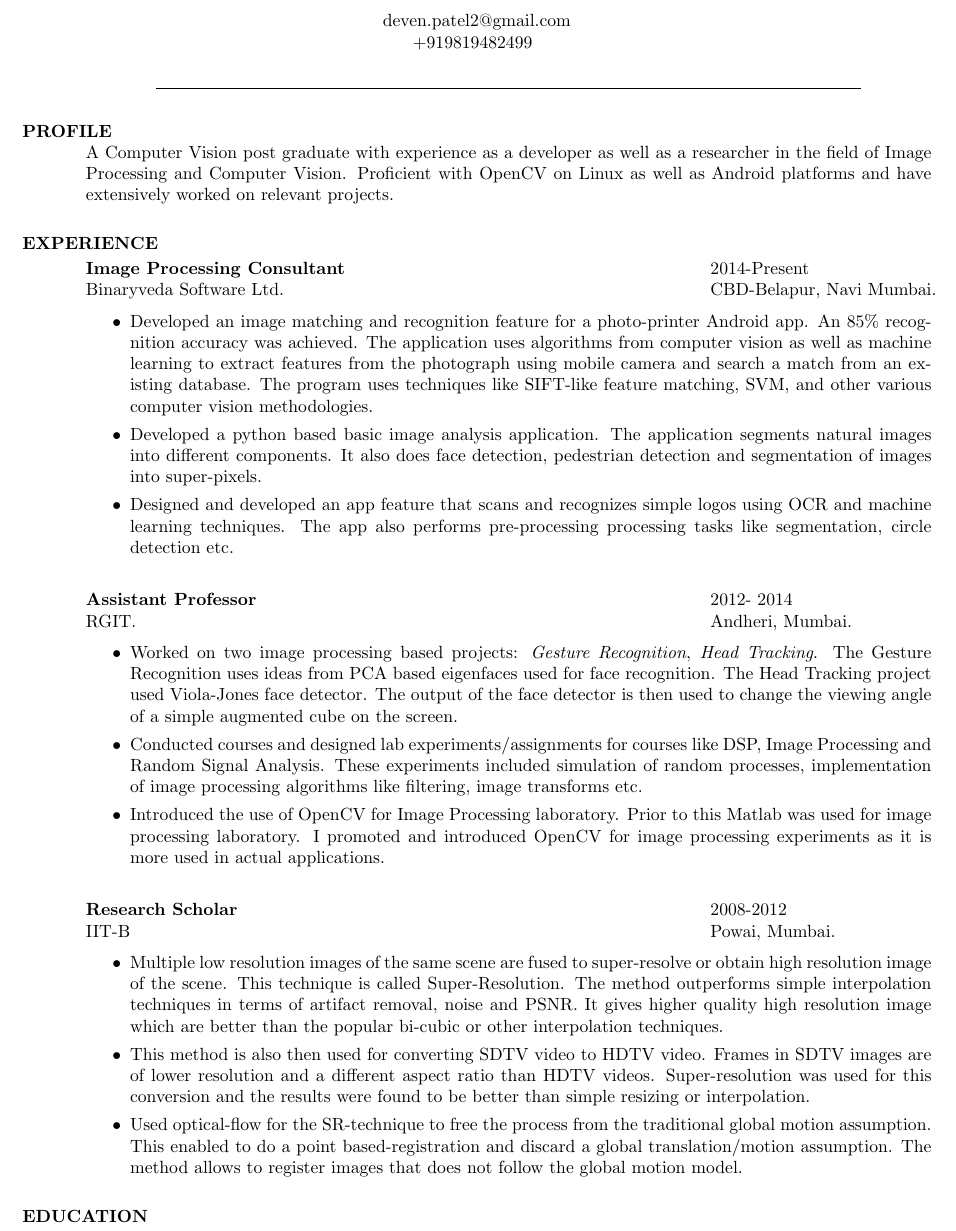
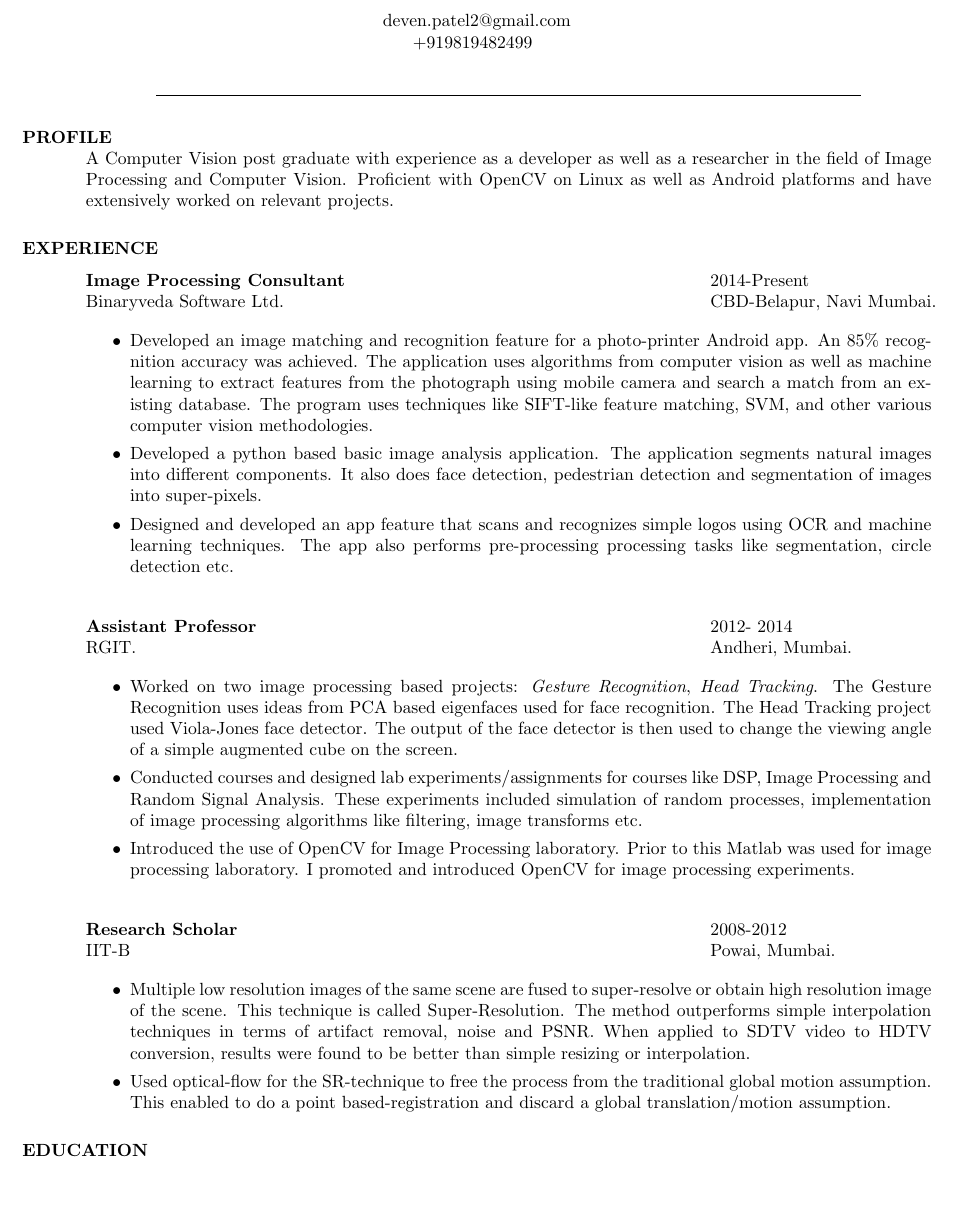
Before and after one commit to devenpatel2/Resume, a LaTeX CV (double_page_01.tex): part of page 1 of 2, cut so that both start at the same text, the shorter picture padded with empty space. Compiled offline with pdfLaTeX.

Commit message:
reduce iit exp

```diff
--- a/double_page_01.tex
+++ b/double_page_01.tex
@@ -46,11 +46,8 @@
 
         \item Designed and developed an app feature that scans and recognizes
         simple logos using OCR and machine learning techniques. The app also performs pre-processing processing tasks like segmentation, circle detection etc.
-        % \item Designed
-        %and implemented a speech analysis application in python
-    %using Google's Web Speech API with an accuracy of 70\%. The application takes user's speech and
-    %compute statistics like number of words, speed, repeated words, number of unintelligent words etc.
-    \end{itemize}
+
+\end{itemize}
 
    \begin{tabbing}
    \hspace{2.3in}\= \hspace{2.6in}\= \kill % set up two tab positions
@@ -64,7 +61,8 @@ uses ideas from PCA based eigenfaces used for face recognition.  The Head Tracki
 \item Conducted courses and designed  lab experiments/assignments for courses
 like DSP, Image Processing and Random Signal Analysis. These experiments included simulation of random processes,
  implementation of image processing algorithms like filtering, image transforms etc.
-\item Introduced the use of OpenCV for Image Processing laboratory. Prior to this Matlab was used for image processing laboratory. I promoted and introduced OpenCV for image processing experiments as it is more used in actual applications.
+
+\item Introduced the use of OpenCV for Image Processing laboratory. Prior to this Matlab was used for image processing laboratory. I promoted and introduced OpenCV for image processing experiments.
 \end{itemize}
 
    \begin{tabbing}%
@@ -73,13 +71,11 @@ like DSP, Image Processing and Random Signal Analysis. These experiments include
                 IIT-B\>    \>Powai, Mumbai.
    \end{tabbing}
  \begin{itemize}
+
 \item Multiple low resolution images of the same scene are fused to super-resolve or obtain
-high resolution image of the scene. This technique is called Super-Resolution. The method outperforms simple interpolation techniques in terms of  artifact removal, noise and PSNR.
-It gives higher quality high resolution image which are better than the popular bi-cubic or other interpolation techniques.
+high resolution image of the scene. This technique is called Super-Resolution. The method outperforms simple interpolation techniques in terms of  artifact removal, noise and PSNR. When applied to SDTV video to HDTV conversion, results were found to be better than simple resizing or interpolation.
 
- \item This method is also then used for
-converting SDTV video to HDTV video. Frames in SDTV images are of lower resolution and a different aspect ratio than HDTV videos. Super-resolution was used for this conversion and the results were found to be better than simple resizing or interpolation.
-\item  Used optical-flow for  the SR-technique to  free the process  from the traditional global motion assumption. This enabled to do a point based-registration  and discard a global translation/motion assumption. The method allows to register images that does not follow the global motion model.
+\item  Used optical-flow for  the SR-technique to  free the process  from the traditional global motion assumption. This enabled to do a point based-registration  and discard a global translation/motion assumption.
 \end{itemize}
 
 \section{EDUCATION}
```
